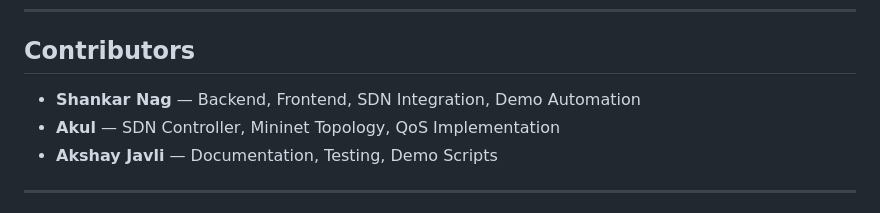
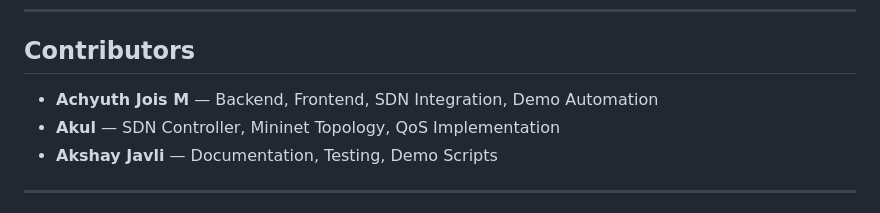
Before and after one commit to akulmittal/CN_Project, a Markdown page: README.md, the part around the change. Drawn GitHub-style.

Commit message:
Update contributor name in README.md

```diff
--- a/README.md
+++ b/README.md
@@ -321,7 +321,7 @@ sudo python3 sdn/scripts/demo.py --students 10 --no-flood --no-failover
 
 ## Contributors
 
-- **Shankar Nag** — Backend, Frontend, SDN Integration, Demo Automation
+- **Achyuth Jois M** — Backend, Frontend, SDN Integration, Demo Automation
 - **Akul** — SDN Controller, Mininet Topology, QoS Implementation
 - **Akshay Javli** — Documentation, Testing, Demo Scripts
 
```
